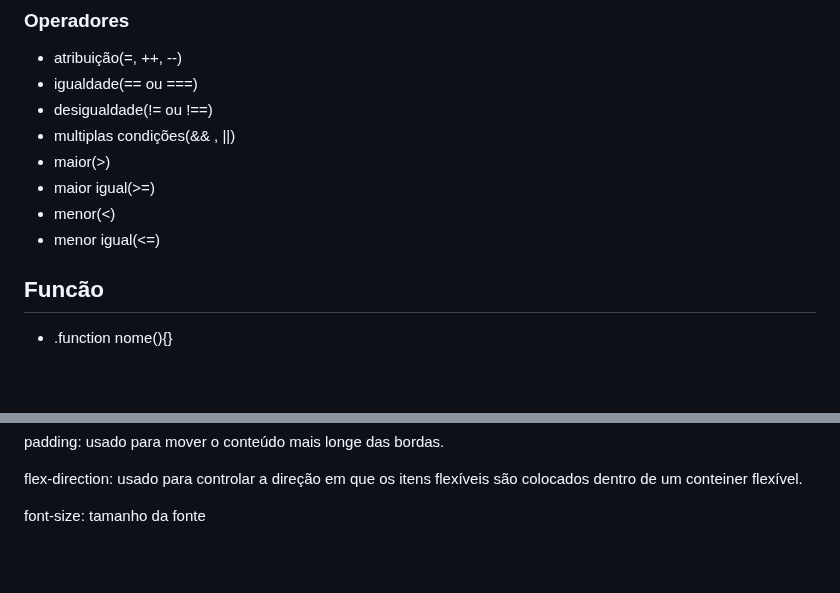
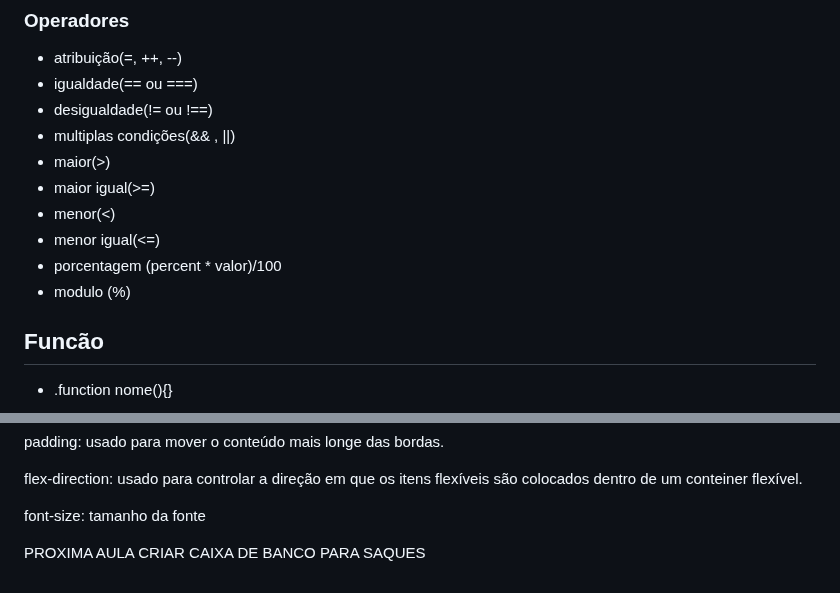
Before and after one commit to isabeledelimaoliveira/aulas, a Markdown page: README.md, 2 parts joined by grey strips. Rendered like a GitHub page; blank space fills up the shorter version.

Commit message:
porcentagem e modulo

```diff
--- a/README.md
+++ b/README.md
@@ -72,6 +72,8 @@ variaveis serve para guarda elementos do mundo real para o mundo da programaçã
 * maior igual(>=)
 * menor(<)
 * menor igual(<=)
+* porcentagem (percent * valor)/100
+* modulo (%)
 
 ## Funcão
 * .function nome(){}
@@ -112,3 +114,5 @@ flex-direction: usado para controlar a direção em que os itens flexíveis são
 
 
 font-size: tamanho da fonte
+
+PROXIMA AULA CRIAR CAIXA DE BANCO PARA SAQUES
```
